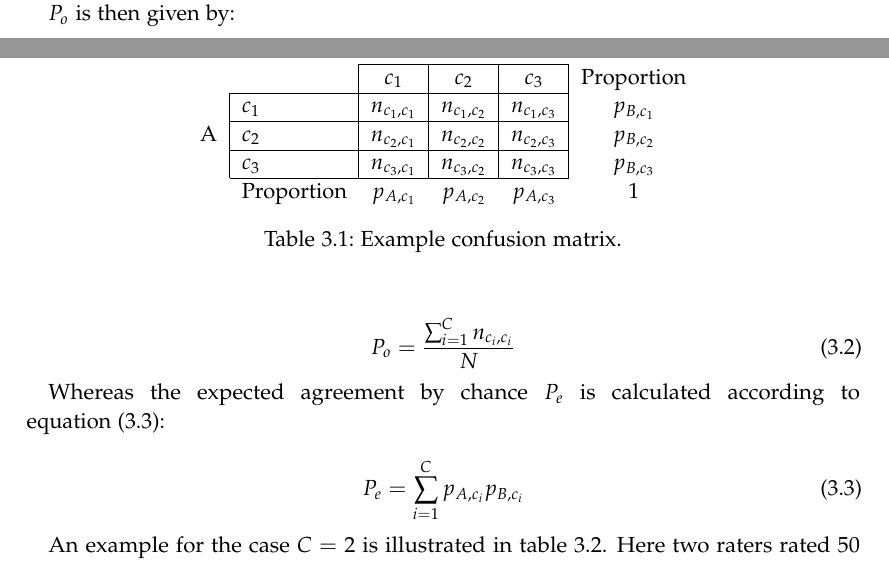
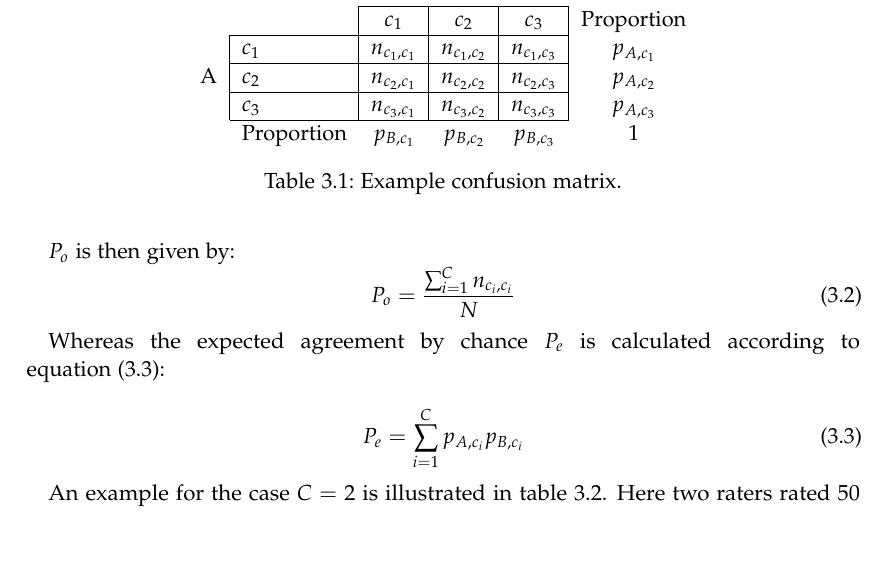
Before and after one commit to HaaLeo/vague-requirements-thesis, a LaTeX thesis (main.tex, which reads chapters/02_fundamentals/sections/inter_rater_agreement/subsections/cohens_kappa.tex): two parts of pages 11 and 12 of 26 before the commit and part of page 12 of 26 after it, the two joined at a grey line, cut so that both start at the same text. Compiled offline with pdfLaTeX.

Commit message:
Correct indices. Prevent page break

```diff
--- a/chapters/02_fundamentals/sections/inter_rater_agreement/subsections/cohens_kappa.tex
+++ b/chapters/02_fundamentals/sections/inter_rater_agreement/subsections/cohens_kappa.tex
@@ -27,19 +27,19 @@ An overview for $C=3$ is given in \cref{tab:cohens_kappa_sample_definition}.
         \cline{3-5}
         \multicolumn{2}{c|}{}&$c_1$&$c_2$&$c_3$&\multicolumn{1}{c}{Proportion}\\
         \cline{2-5}
-        \multirow{3}{*}{A}& $c_1$ & $n_{c_1, c_1}$ & $n_{c_1, c_2}$ &$n_{c_1, c_3}$& $p_{B, c_1}$\\
+        \multirow{3}{*}{A}& $c_1$ & $n_{c_1, c_1}$ & $n_{c_1, c_2}$ &$n_{c_1, c_3}$& $p_{A, c_1}$\\
         \cline{2-5}
-        & $c_2$ & $n_{c_2, c_1}$ & $n_{c_2, c_2}$ &$n_{c_2, c_3}$&$p_{B, c_2}$\\
+        & $c_2$ & $n_{c_2, c_1}$ & $n_{c_2, c_2}$ &$n_{c_2, c_3}$&$p_{A, c_2}$\\
         \cline{2-5}
-        & $c_3$ & $n_{c_3, c_1}$ & $n_{c_3, c_2}$ &$n_{c_3, c_3}$ & $p_{B, c_3}$\\
+        & $c_3$ & $n_{c_3, c_1}$ & $n_{c_3, c_2}$ &$n_{c_3, c_3}$ & $p_{A, c_3}$\\
         \cline{2-5}
-        \multicolumn{1}{c}{} & \multicolumn{1}{c}{Proportion} & \multicolumn{1}{c}{$p_{A, c_1}$} & \multicolumn{1}{c}{$p_{A, c_2}$} & \multicolumn{1}{c}{$p_{A, c_3}$} & \multicolumn{1}{c}{$1$}\\
+        \multicolumn{1}{c}{} & \multicolumn{1}{c}{Proportion} & \multicolumn{1}{c}{$p_{B, c_1}$} & \multicolumn{1}{c}{$p_{B, c_2}$} & \multicolumn{1}{c}{$p_{B, c_3}$} & \multicolumn{1}{c}{$1$}\\
     \end{tabular}
     \caption[Cohen's Kappa notation overview]{Example confusion matrix.}\label{tab:cohens_kappa_sample_definition}
 \end{table}
 
 $P_o$ is then given by:
-
+\nopagebreak
 \begin{equation}\label{eq:Cohens_kappa:p_o}
     P_o = \frac{\sum_{i=1}^{C} n_{c_i, c_i}}{N}
 \end{equation}
```
